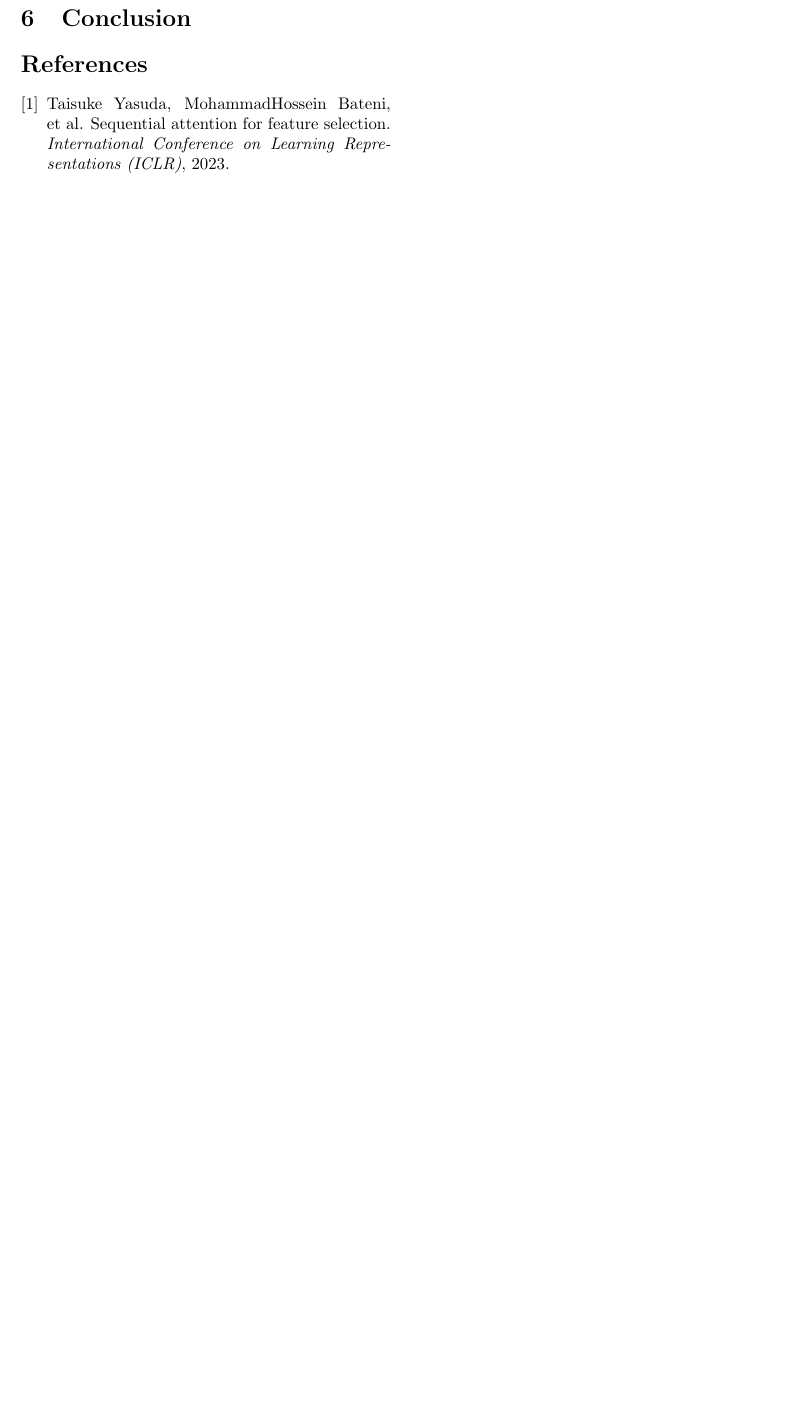
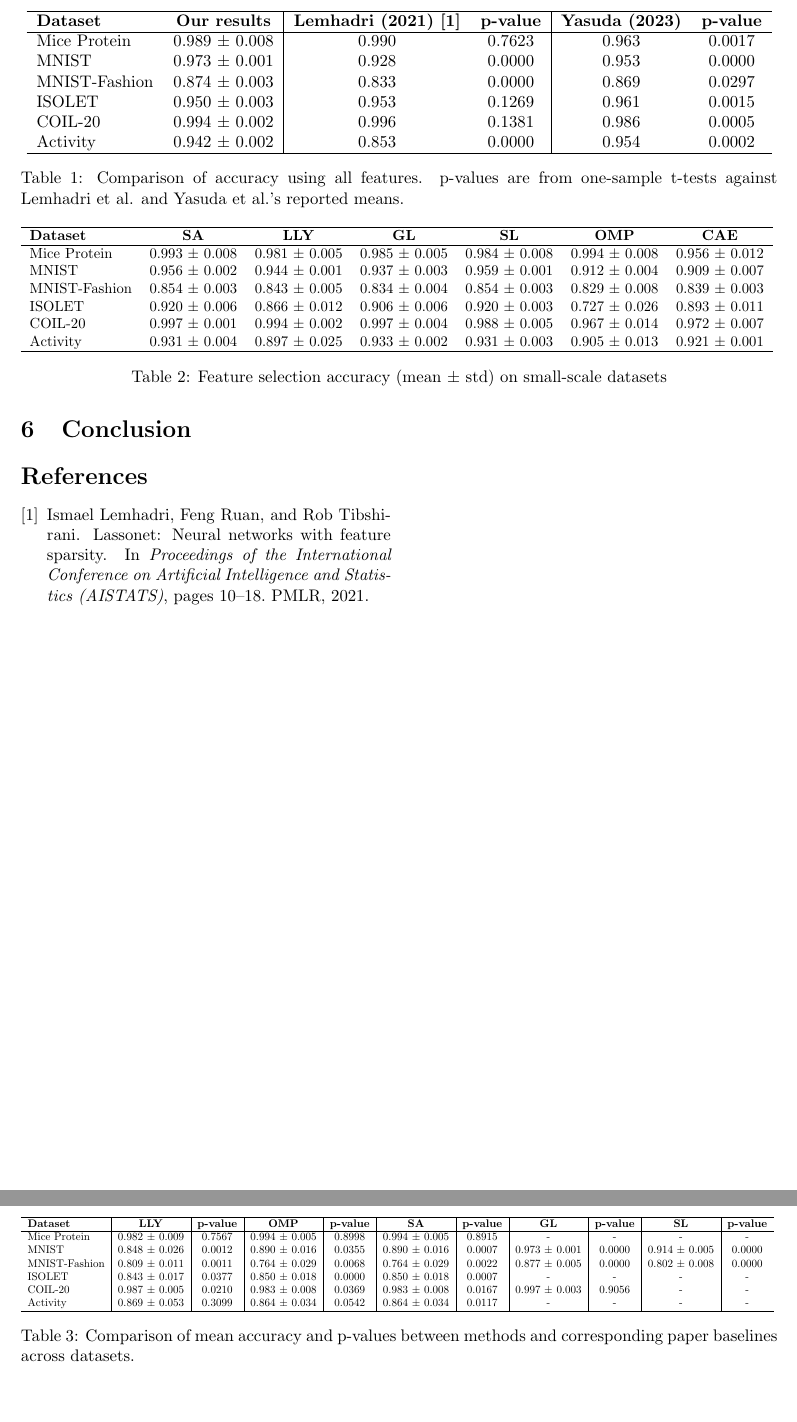
Before and after one commit to wizard1412/ModelSelection, a LaTeX document (Reproducing Sequential Attention for Feature Selection.tex, which reads references.bib): part of page 2 of 3 before the commit and two parts of pages 2 and 3 of 4 after it, the two joined at a grey line, cut at the place of the change, the shorter picture padded with empty space. Compiled offline with pdfLaTeX.

Commit message:
add some table

```diff
--- a/Reproducing Sequential Attention for Feature Selection.tex
+++ b/Reproducing Sequential Attention for Feature Selection.tex
@@ -68,6 +68,66 @@ identifies relevant subsets by comparing its classification accuracy and stabili
 
 \section{Results}
 \subsection{Dataset Overview}
+
+\begin{table*}[ht]
+\centering
+\resizebox{\textwidth}{!}{
+\begin{tabular}{lc|cc|cc}
+\hline
+\textbf{Dataset} & \textbf{Our results} & \textbf{Lemhadri (2021)~\cite{lemhadri2021lassonet}} & \textbf{p-value} & \textbf{Yasuda (2023)} & \textbf{p-value} \\
+\hline
+Mice Protein     & 0.989 $ \pm $ 0.008 & 0.990 & 0.7623 & 0.963 & 0.0017 \\
+MNIST            & 0.973 $ \pm $ 0.001 & 0.928 & 0.0000 & 0.953 & 0.0000 \\
+MNIST-Fashion    & 0.874 $ \pm $ 0.003 & 0.833 & 0.0000 & 0.869 & 0.0297 \\
+ISOLET           & 0.950 $ \pm $ 0.003 & 0.953 & 0.1269 & 0.961 & 0.0015 \\
+COIL-20          & 0.994 $ \pm $ 0.002 & 0.996 & 0.1381 & 0.986 & 0.0005 \\
+Activity         & 0.942 $ \pm $ 0.002 & 0.853 & 0.0000 & 0.954 & 0.0002 \\
+\hline
+\end{tabular}
+}
+\caption{Comparison of accuracy using all features. p-values are from one-sample t-tests against Lemhadri et al. and Yasuda et al.'s reported means.}
+\label{tab:all-feature-pval}
+\end{table*}
+
+\begin{table*}[ht]
+\centering
+\resizebox{\textwidth}{!}{%
+\begin{tabular}{lcccccc}
+\hline
+\textbf{Dataset} & \textbf{SA} & \textbf{LLY} & \textbf{GL} & \textbf{SL} & \textbf{OMP} & \textbf{CAE} \\
+\hline
+Mice Protein    & 0.993 $\pm$ 0.008 & 0.981 $\pm$ 0.005 & 0.985 $\pm$ 0.005 & 0.984 $\pm$ 0.008 & 0.994 $\pm$ 0.008 & 0.956 $\pm$ 0.012 \\
+MNIST           & 0.956 $\pm$ 0.002 & 0.944 $\pm$ 0.001 & 0.937 $\pm$ 0.003 & 0.959 $\pm$ 0.001 & 0.912 $\pm$ 0.004 & 0.909 $\pm$ 0.007 \\
+MNIST-Fashion   & 0.854 $\pm$ 0.003 & 0.843 $\pm$ 0.005 & 0.834 $\pm$ 0.004 & 0.854 $\pm$ 0.003 & 0.829 $\pm$ 0.008 & 0.839 $\pm$ 0.003 \\
+ISOLET          & 0.920 $\pm$ 0.006 & 0.866 $\pm$ 0.012 & 0.906 $\pm$ 0.006 & 0.920 $\pm$ 0.003 & 0.727 $\pm$ 0.026 & 0.893 $\pm$ 0.011 \\
+COIL-20         & 0.997 $\pm$ 0.001 & 0.994 $\pm$ 0.002 & 0.997 $\pm$ 0.004 & 0.988 $\pm$ 0.005 & 0.967 $\pm$ 0.014 & 0.972 $\pm$ 0.007 \\
+Activity        & 0.931 $\pm$ 0.004 & 0.897 $\pm$ 0.025 & 0.933 $\pm$ 0.002 & 0.931 $\pm$ 0.003 & 0.905 $\pm$ 0.013 & 0.921 $\pm$ 0.001 \\
+\hline
+\end{tabular}
+}
+\caption{Feature selection accuracy (mean $\pm$ std) on small-scale datasets}
+\label{tab:feature-selection}
+\end{table*}
+
+\begin{table*}[ht]
+\centering
+\resizebox{\textwidth}{!}{%
+\begin{tabular}{l|c|c|c|c|c|c|c|c|c|c}
+\hline
+\textbf{Dataset} & \textbf{LLY} & \textbf{p-value} & \textbf{OMP} & \textbf{p-value} & \textbf{SA} & \textbf{p-value} & \textbf{GL} & \textbf{p-value} & \textbf{SL} & \textbf{p-value} \\
+\hline
+Mice Protein   & 0.982 $\pm$ 0.009 & 0.7567 & 0.994 $\pm$ 0.005 & 0.8998 & 0.994 $\pm$ 0.005 & 0.8915 & -         & -      & -         & -      \\
+MNIST          & 0.848 $\pm$ 0.026 & 0.0012 & 0.890 $\pm$ 0.016 & 0.0355 & 0.890 $\pm$ 0.016 & 0.0007 & 0.973 $\pm$ 0.001 & 0.0000 & 0.914 $\pm$ 0.005 & 0.0000 \\
+MNIST-Fashion  & 0.809 $\pm$ 0.011 & 0.0011 & 0.764 $\pm$ 0.029 & 0.0068 & 0.764 $\pm$ 0.029 & 0.0022 & 0.877 $\pm$ 0.005 & 0.0000 & 0.802 $\pm$ 0.008 & 0.0000 \\
+ISOLET         & 0.843 $\pm$ 0.017 & 0.0377 & 0.850 $\pm$ 0.018 & 0.0000 & 0.850 $\pm$ 0.018 & 0.0007 & -         & -      & -         & -      \\
+COIL-20        & 0.987 $\pm$ 0.005 & 0.0210 & 0.983 $\pm$ 0.008 & 0.0369 & 0.983 $\pm$ 0.008 & 0.0167 & 0.997 $\pm$ 0.003 & 0.9056 &-         & -      \\
+Activity       & 0.869 $\pm$ 0.053 & 0.3099 & 0.864 $\pm$ 0.034 & 0.0542 & 0.864 $\pm$ 0.034 & 0.0117 & -         & -      &-         & -      \\
+\hline
+\end{tabular}
+}
+\caption{Comparison of mean accuracy and p-values between methods and corresponding paper baselines across datasets.}
+\label{tab:method-comparison}
+\end{table*}
 
 
 \subsection{Feature Selection Accuracy}
--- a/references.bib
+++ b/references.bib
@@ -1,6 +1,8 @@
-@article{yasuda2023,
-  title={Sequential Attention for Feature Selection},
-  author={Yasuda, Taisuke and Bateni, MohammadHossein and others},
-  journal={International Conference on Learning Representations (ICLR)},
-  year={2023}
+@inproceedings{lemhadri2021lassonet,
+  author    = {Ismael Lemhadri and Feng Ruan and Rob Tibshirani},
+  title     = {LassoNet: Neural Networks with Feature Sparsity},
+  booktitle = {Proceedings of the International Conference on Artificial Intelligence and Statistics (AISTATS)},
+  pages     = {10--18},
+  year      = {2021},
+  publisher = {PMLR}
 }
```
Also changed, not shown: Reproducing Sequential Attention for Feature Selection.tex (2 more changed lines), 1 other file.
